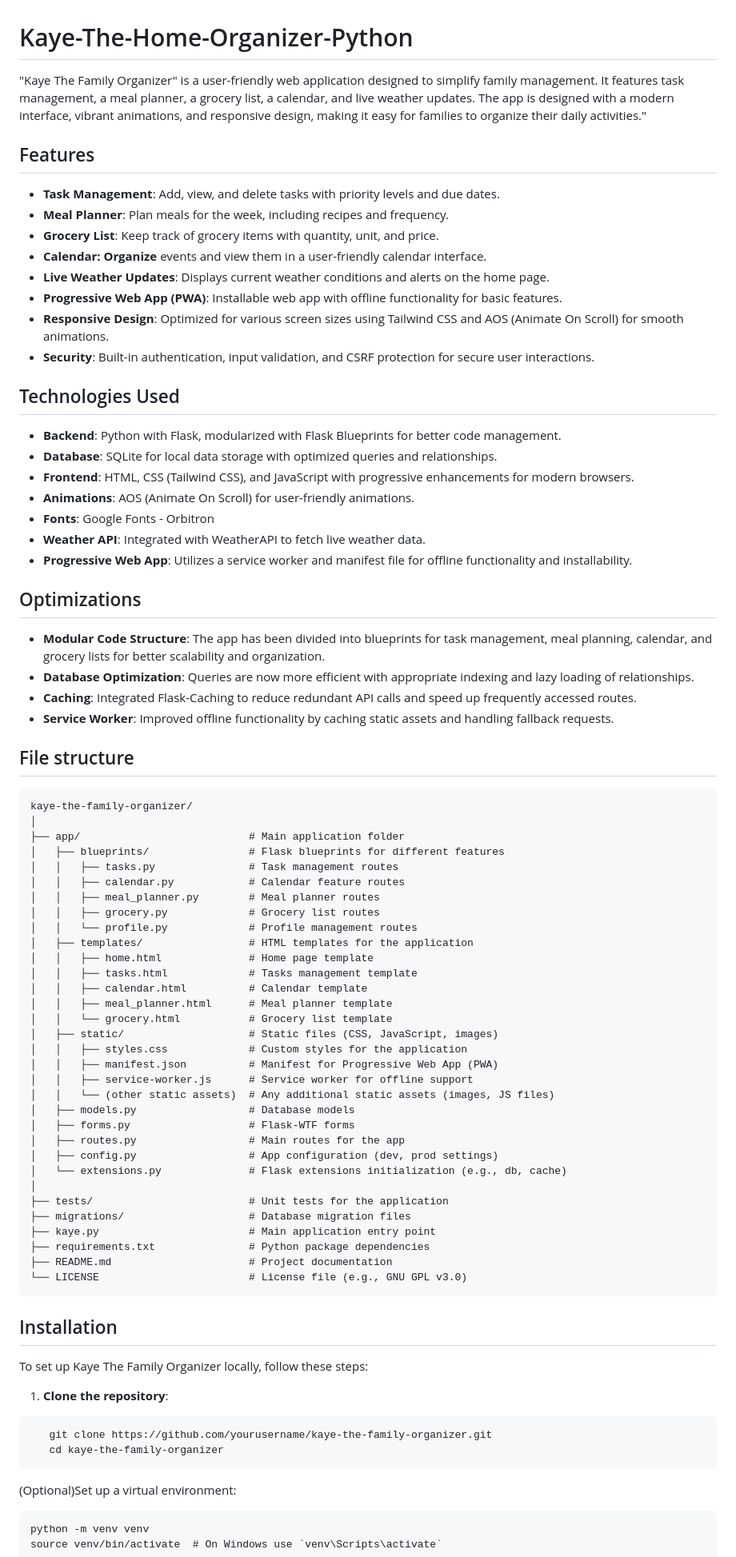
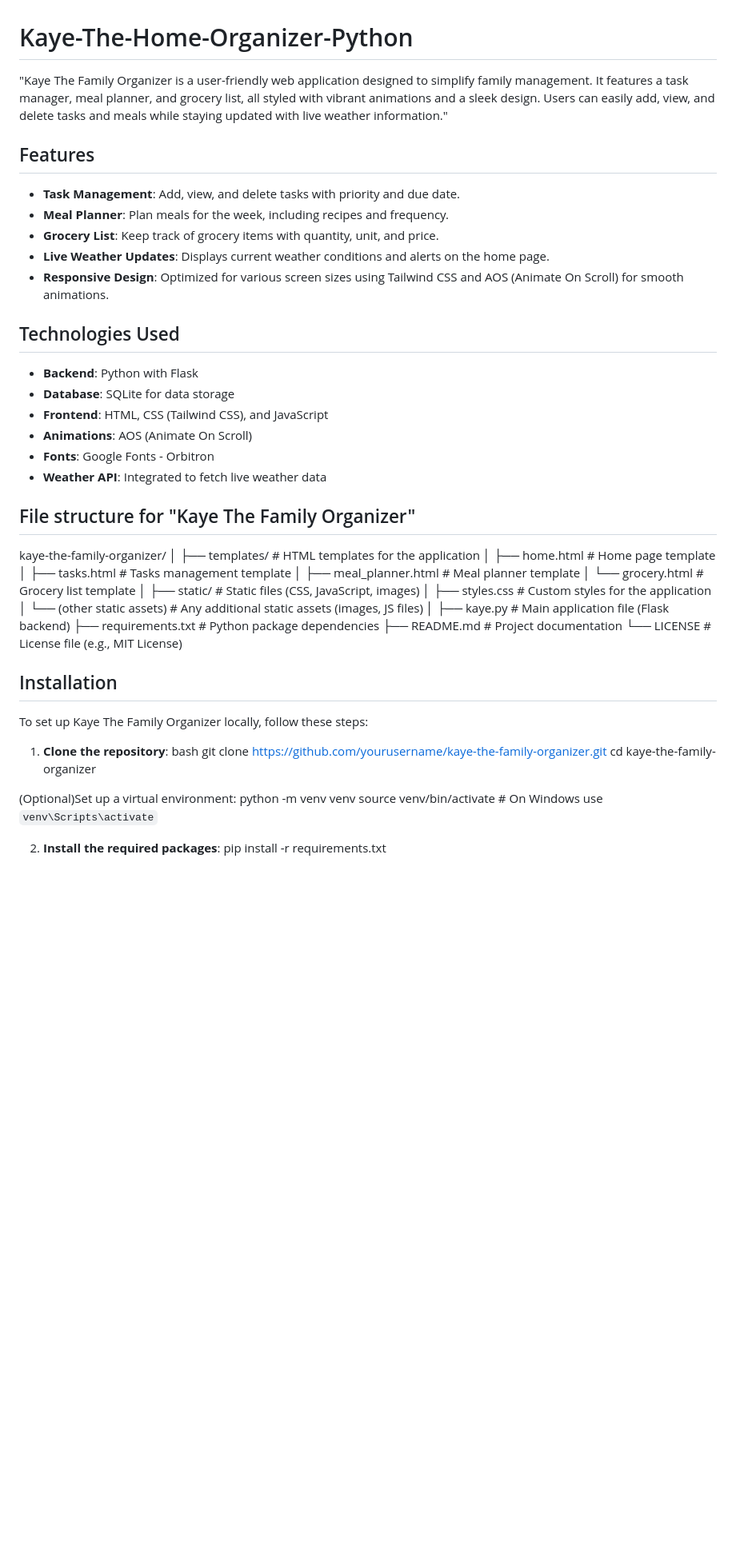
Before and after one commit to metrik420/Kaye-The-Home-Organizer-Python, a Markdown page: README.md, the part around the change printed below. Shown: that part at 80% size. Rendered like a GitHub page; blank space fills up the shorter version.

````diff
--- a/README.md
+++ b/README.md
@@ -1,79 +1,51 @@
 # Kaye-The-Home-Organizer-Python
-"Kaye The Family Organizer" is a user-friendly web application designed to simplify family management. It features task management, a meal planner, a grocery list, a calendar, and live weather updates. The app is designed with a modern interface, vibrant animations, and responsive design, making it easy for families to organize their daily activities."
+"Kaye The Family Organizer is a user-friendly web application designed to simplify family management. It features a task manager, meal planner, and grocery list, all styled with vibrant animations and a sleek design. Users can easily add, view, and delete tasks and meals while staying updated with live weather information."
 
 ## Features
 
-- **Task Management**: Add, view, and delete tasks with priority levels and due dates.
+- **Task Management**: Add, view, and delete tasks with priority and due date.
 - **Meal Planner**: Plan meals for the week, including recipes and frequency.
 - **Grocery List**: Keep track of grocery items with quantity, unit, and price.
-- **Calendar: Organize** events and view them in a user-friendly calendar interface.
 - **Live Weather Updates**: Displays current weather conditions and alerts on the home page.
-- **Progressive Web App (PWA)**: Installable web app with offline functionality for basic features.
 - **Responsive Design**: Optimized for various screen sizes using Tailwind CSS and AOS (Animate On Scroll) for smooth animations.
-- **Security**: Built-in authentication, input validation, and CSRF protection for secure user interactions.
 
 ## Technologies Used
 
-- **Backend**: Python with Flask, modularized with Flask Blueprints for better code management.
-- **Database**: SQLite for local data storage with optimized queries and relationships.
-- **Frontend**: HTML, CSS (Tailwind CSS), and JavaScript with progressive enhancements for modern browsers.
-- **Animations**: AOS (Animate On Scroll) for user-friendly animations.
+- **Backend**: Python with Flask
+- **Database**: SQLite for data storage
+- **Frontend**: HTML, CSS (Tailwind CSS), and JavaScript
+- **Animations**: AOS (Animate On Scroll)
 - **Fonts**: Google Fonts - Orbitron
-- **Weather API**: Integrated with WeatherAPI to fetch live weather data.
-- **Progressive Web App**: Utilizes a service worker and manifest file for offline functionality and installability.
+- **Weather API**: Integrated to fetch live weather data
 
-## Optimizations
-- **Modular Code Structure**: The app has been divided into blueprints for task management, meal planning, calendar, and grocery lists for better scalability and organization.
-- **Database Optimization**: Queries are now more efficient with appropriate indexing and lazy loading of relationships.
-- **Caching**: Integrated Flask-Caching to reduce redundant API calls and speed up frequently accessed routes.
-- **Service Worker**: Improved offline functionality by caching static assets and handling fallback requests.
-
-## File structure
-```
+## File structure for "Kaye The Family Organizer"
 kaye-the-family-organizer/
 │
-├── app/                           # Main application folder
-│   ├── blueprints/                # Flask blueprints for different features
-│   │   ├── tasks.py               # Task management routes
-│   │   ├── calendar.py            # Calendar feature routes
-│   │   ├── meal_planner.py        # Meal planner routes
-│   │   ├── grocery.py             # Grocery list routes
-│   │   └── profile.py             # Profile management routes
-│   ├── templates/                 # HTML templates for the application
-│   │   ├── home.html              # Home page template
-│   │   ├── tasks.html             # Tasks management template
-│   │   ├── calendar.html          # Calendar template
-│   │   ├── meal_planner.html      # Meal planner template
-│   │   └── grocery.html           # Grocery list template
-│   ├── static/                    # Static files (CSS, JavaScript, images)
-│   │   ├── styles.css             # Custom styles for the application
-│   │   ├── manifest.json          # Manifest for Progressive Web App (PWA)
-│   │   ├── service-worker.js      # Service worker for offline support
-│   │   └── (other static assets)  # Any additional static assets (images, JS files)
-│   ├── models.py                  # Database models
-│   ├── forms.py                   # Flask-WTF forms
-│   ├── routes.py                  # Main routes for the app
-│   ├── config.py                  # App configuration (dev, prod settings)
-│   └── extensions.py              # Flask extensions initialization (e.g., db, cache)
+├── templates/                  # HTML templates for the application
+│   ├── home.html               # Home page template
+│   ├── tasks.html              # Tasks management template
+│   ├── meal_planner.html       # Meal planner template
+│   └── grocery.html            # Grocery list template
 │
-├── tests/                         # Unit tests for the application
-├── migrations/                    # Database migration files
-├── kaye.py                        # Main application entry point
-├── requirements.txt               # Python package dependencies
-├── README.md                      # Project documentation
-└── LICENSE                        # License file (e.g., GNU GPL v3.0)
-```
+├── static/                     # Static files (CSS, JavaScript, images)
+│   ├── styles.css              # Custom styles for the application
+│   └── (other static assets)   # Any additional static assets (images, JS files)
+│
+├── kaye.py                     # Main application file (Flask backend)
+├── requirements.txt            # Python package dependencies
+├── README.md                   # Project documentation
+└── LICENSE                     # License file (e.g., MIT License)
+
 
 ## Installation
 
 To set up Kaye The Family Organizer locally, follow these steps:
 
 1. **Clone the repository**:
-```bash
+bash
    git clone https://github.com/yourusername/kaye-the-family-organizer.git
    cd kaye-the-family-organizer
-```
+
 (Optional)Set up a virtual environment:
-```
 python -m venv venv
 source venv/bin/activate  # On Windows use `venv\Scripts\activate`
````
Also changed, not shown: other parts of README.md (+11 -24 lines).
